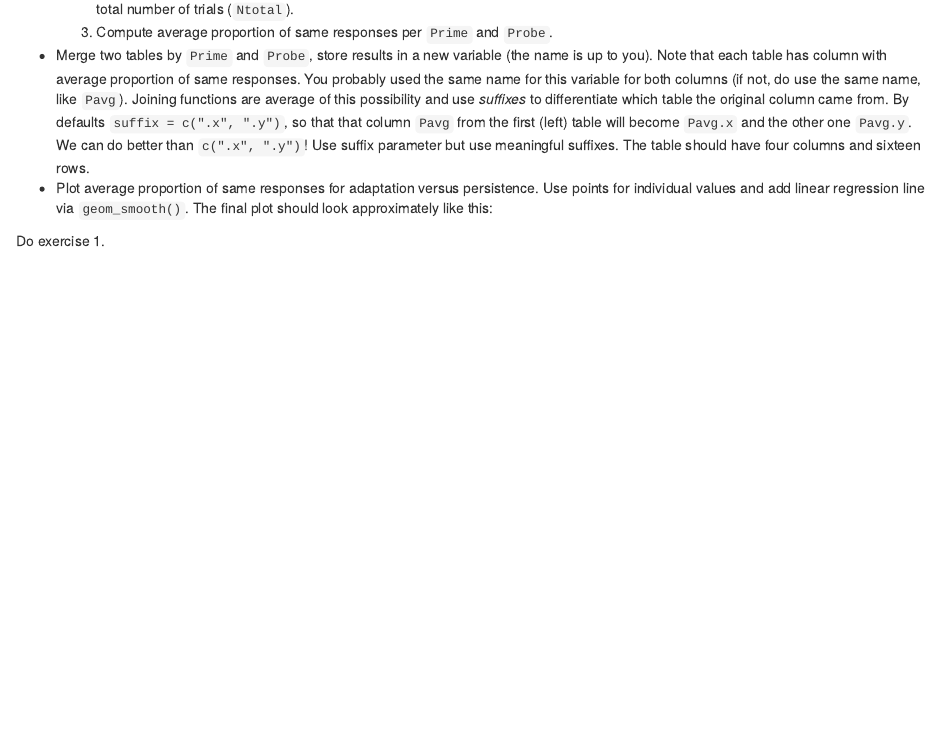
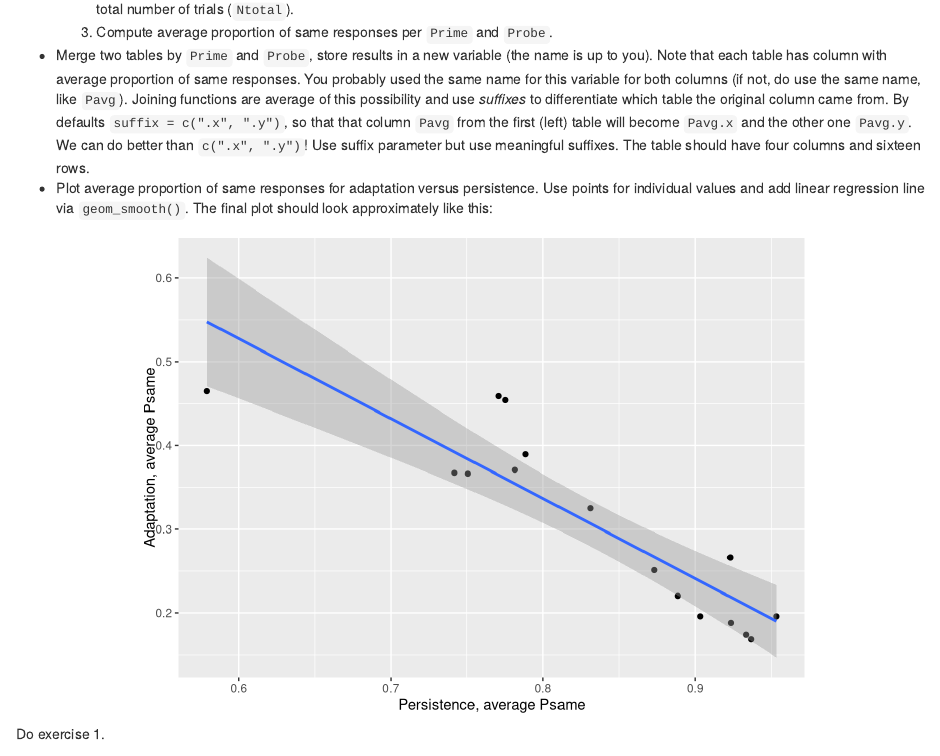
Before and after one commit to alexander-pastukhov/data-analysis-using-r-for-psychology, an R Markdown document (08-glueing.Rmd): the page in a window 1100 px wide, from 740 px down. Rendered offline with R 4.5, knitr and Pandoc, with nearby package versions; drawn as R Markdown's standard HTML page in place of the format the file asks for.

Commit message:
Added visible plot

````diff
--- a/08-glueing.Rmd
+++ b/08-glueing.Rmd
@@ -25,7 +25,7 @@ Here is the outline of the analysis:
 * Merge two tables by `Prime` and `Probe`, store results in a new variable (the name is up to you). Note that each table has column with average proportion of same responses. You probably used the same name for this variable for both columns (if not, do use the same name, like `Pavg`). Joining functions are average of this possibility and use _suffixes_ to differentiate which table the original column came from. By defaults `suffix = c(".x", ".y")`, so that that column `Pavg` from the first (left) table will become `Pavg.x` and the other one `Pavg.y`. We can do better than `c(".x", ".y")`! Use suffix parameter but use meaningful suffixes. The table should have four columns and sixteen rows.
 * Plot average proportion of same responses for adaptation versus persistence. Use points for individual values and add linear regression line via `geom_smooth()`. The final plot should look approximately like this:
 
-```{r echol=FALSE, fig.align='center', include=FALSE}
+```{r echo=FALSE, fig.align='center'}
 persistence <-
   read_csv("data/persistence.csv",
            col_types = cols(filename = col_character(),
````
